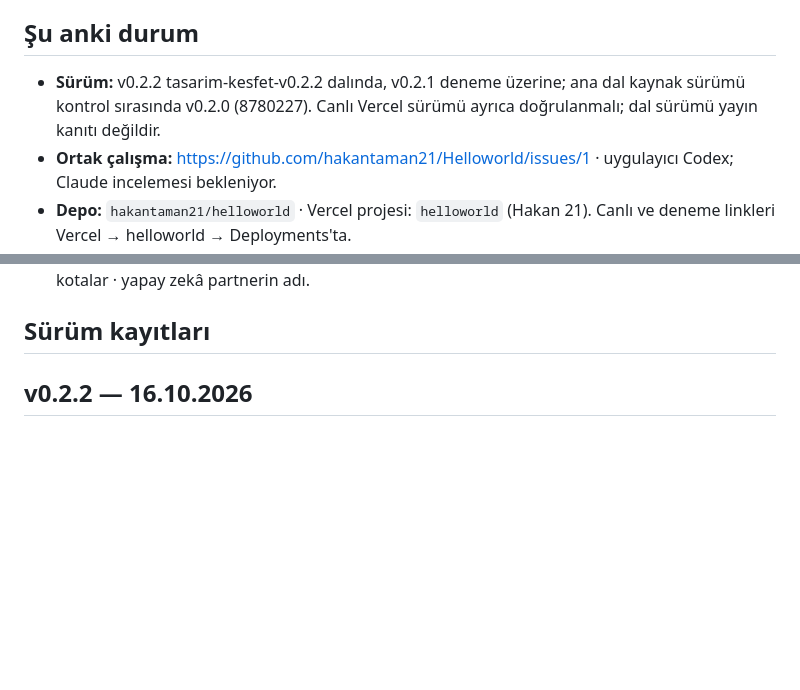
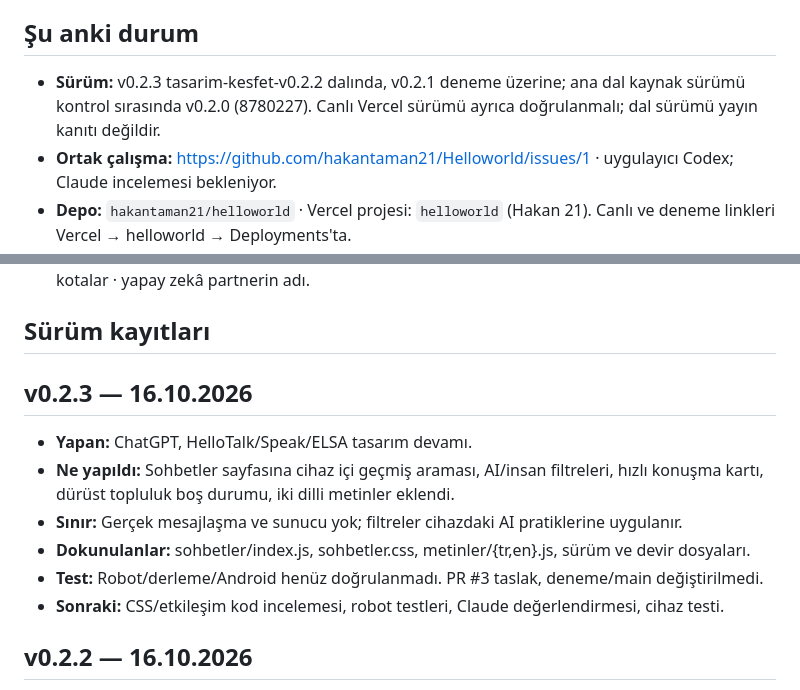
Before and after one commit to hakantaman21/Helloworld, a Markdown page: DEVIR.md, 2 parts joined by grey strips. GitHub-like rendering; blank space fills up the shorter version.

Commit message:
v0.2.3: Sohbetler keşif ve filtre UX (ChatGPT)

```diff
--- a/DEVIR.md
+++ b/DEVIR.md
@@ -5,7 +5,7 @@
 
 ## Şu anki durum
 
-- **Sürüm:** v0.2.2 tasarim-kesfet-v0.2.2 dalında, v0.2.1 deneme üzerine; ana dal kaynak sürümü kontrol sırasında v0.2.0 (8780227). Canlı Vercel sürümü ayrıca doğrulanmalı; dal sürümü yayın kanıtı değildir.
+- **Sürüm:** v0.2.3 tasarim-kesfet-v0.2.2 dalında, v0.2.1 deneme üzerine; ana dal kaynak sürümü kontrol sırasında v0.2.0 (8780227). Canlı Vercel sürümü ayrıca doğrulanmalı; dal sürümü yayın kanıtı değildir.
 - **Ortak çalışma:** https://github.com/hakantaman21/Helloworld/issues/1 · uygulayıcı Codex; Claude incelemesi bekleniyor.
 - **Depo:** `hakantaman21/helloworld` · Vercel projesi: `helloworld` (Hakan 21). Canlı ve deneme linkleri Vercel → helloworld → Deployments'ta.
 - **Ne çalışıyor:** İlk açılış (4 adım), dört sekme, yapay zekâ partnerle demo konuşma (senaryolar, sabah/akşam araması, tanışma, hata tekrarı), karne, Hata Hafızası, profil/gelişim, ayarlar, İngilizce + Türkçe arayüz. Veri yalnız cihazda.
@@ -14,6 +14,16 @@
 - **Açık kararlar:** platformun kalıcı adı · arka uç hizmeti · yapay zekâ sağlayıcıları · paketler ve kotalar · yapay zekâ partnerin adı.
 
 ## Sürüm kayıtları
+
+## v0.2.3 — 16.10.2026
+
+- **Yapan:** ChatGPT, HelloTalk/Speak/ELSA tasarım devamı.
+- **Ne yapıldı:** Sohbetler sayfasına cihaz içi geçmiş araması, AI/insan filtreleri, hızlı konuşma kartı, dürüst topluluk boş durumu, iki dilli metinler eklendi.
+- **Sınır:** Gerçek mesajlaşma ve sunucu yok; filtreler cihazdaki AI pratiklerine uygulanır.
+- **Dokunulanlar:** sohbetler/index.js, sohbetler.css, metinler/{tr,en}.js, sürüm ve devir dosyaları.
+- **Test:** Robot/derleme/Android henüz doğrulanmadı. PR #3 taslak, deneme/main değiştirilmedi.
+- **Sonraki:** CSS/etkileşim kod incelemesi, robot testleri, Claude değerlendirmesi, cihaz testi.
+
 
 ## v0.2.2 — 16.10.2026
 
```
